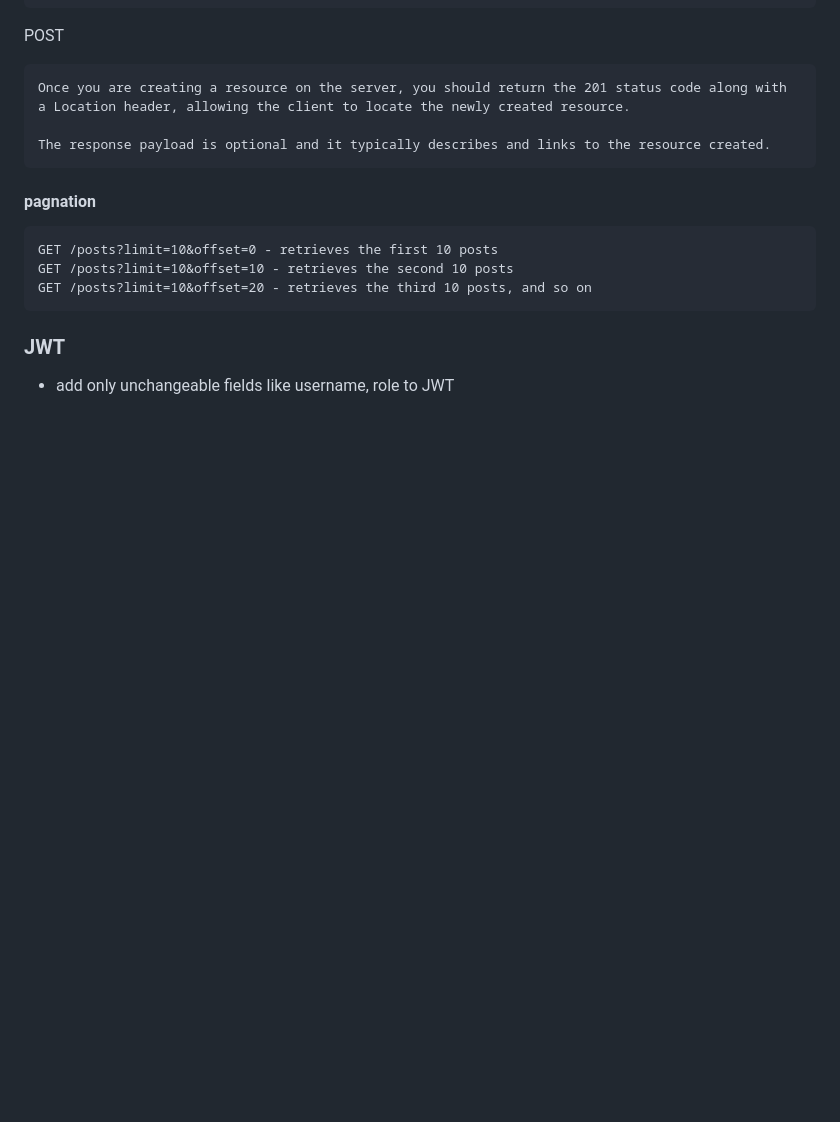
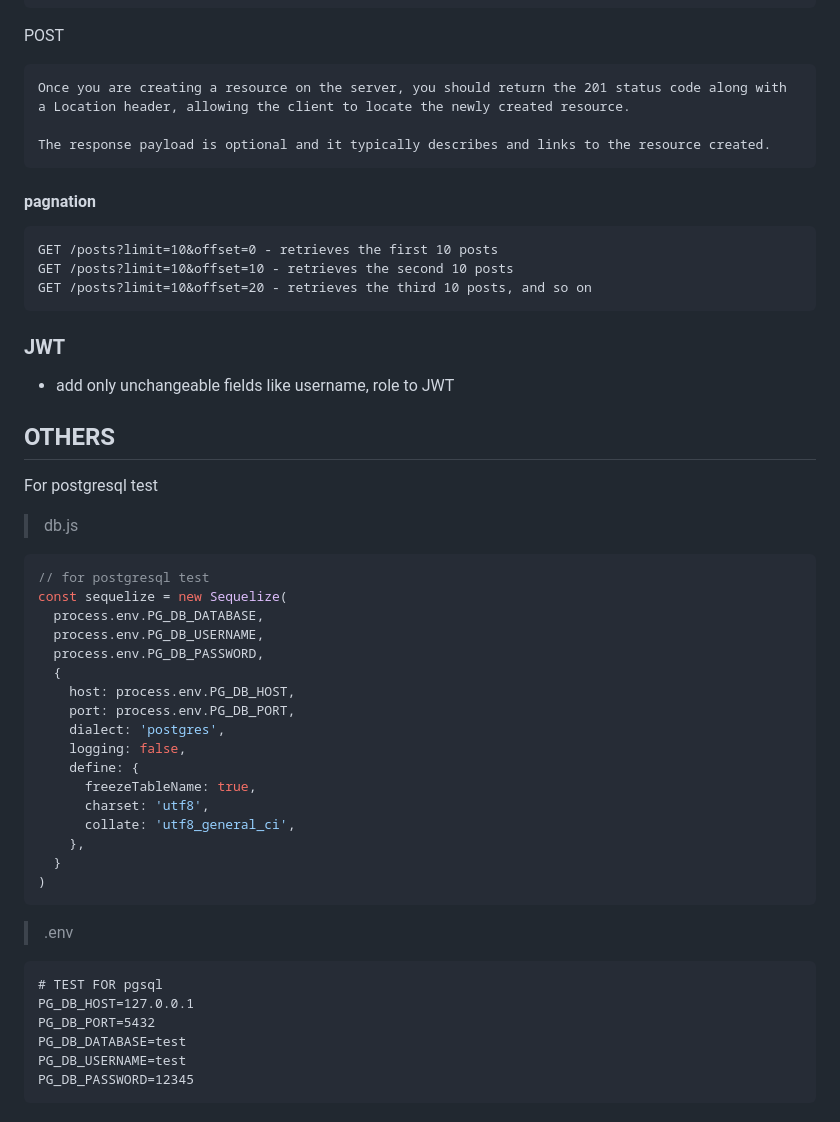
Before and after one commit to sd918207458/board-buddy-express, a Markdown page: README.md, the part around the change. Drawn GitHub-style; blank space fills up the shorter version.

````diff
--- a/README.md
+++ b/README.md
@@ -153,3 +153,40 @@ GET /posts?limit=10&offset=20 - retrieves the third 10 posts, and so on
 ### JWT
 
 - add only unchangeable fields like username, role to JWT
+
+## OTHERS
+
+For postgresql test
+
+> db.js
+
+```js
+// for postgresql test
+const sequelize = new Sequelize(
+  process.env.PG_DB_DATABASE,
+  process.env.PG_DB_USERNAME,
+  process.env.PG_DB_PASSWORD,
+  {
+    host: process.env.PG_DB_HOST,
+    port: process.env.PG_DB_PORT,
+    dialect: 'postgres',
+    logging: false,
+    define: {
+      freezeTableName: true,
+      charset: 'utf8',
+      collate: 'utf8_general_ci',
+    },
+  }
+)
+```
+
+> .env
+
+```text
+# TEST FOR pgsql
+PG_DB_HOST=127.0.0.1
+PG_DB_PORT=5432
+PG_DB_DATABASE=test
+PG_DB_USERNAME=test
+PG_DB_PASSWORD=12345
+```
````
